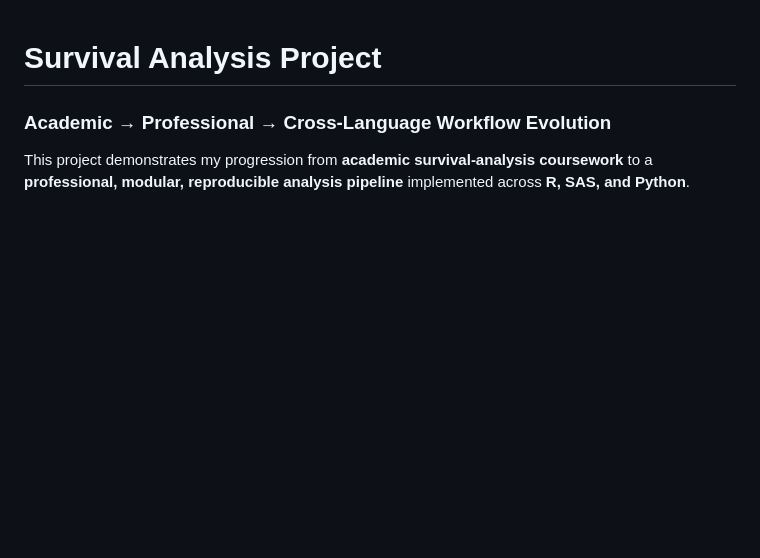
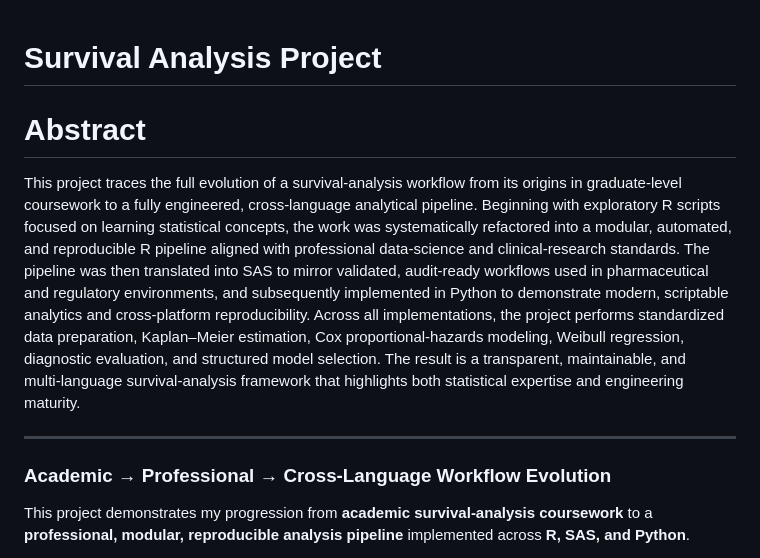
Before and after one commit to niecestroa/survival-analysis-german-breast-cancer, a Markdown page: README.md, the part around the change. GitHub-like rendering; blank space fills up the shorter version.

```diff
--- a/README.md
+++ b/README.md
@@ -1,4 +1,10 @@
 # Survival Analysis Project
+
+# Abstract
+This project traces the full evolution of a survival‑analysis workflow from its origins in graduate‑level coursework to a fully engineered, cross‑language analytical pipeline. Beginning with exploratory R scripts focused on learning statistical concepts, the work was systematically refactored into a modular, automated, and reproducible R pipeline aligned with professional data‑science and clinical‑research standards. The pipeline was then translated into SAS to mirror validated, audit‑ready workflows used in pharmaceutical and regulatory environments, and subsequently implemented in Python to demonstrate modern, scriptable analytics and cross‑platform reproducibility. Across all implementations, the project performs standardized data preparation, Kaplan–Meier estimation, Cox proportional‑hazards modeling, Weibull regression, diagnostic evaluation, and structured model selection. The result is a transparent, maintainable, and multi‑language survival‑analysis framework that highlights both statistical expertise and engineering maturity.
+
+---
+
 ### Academic → Professional → Cross‑Language Workflow Evolution
 
 This project demonstrates my progression from **academic survival‑analysis coursework** to a **professional, modular, reproducible analysis pipeline** implemented across **R, SAS, and Python**.
```
